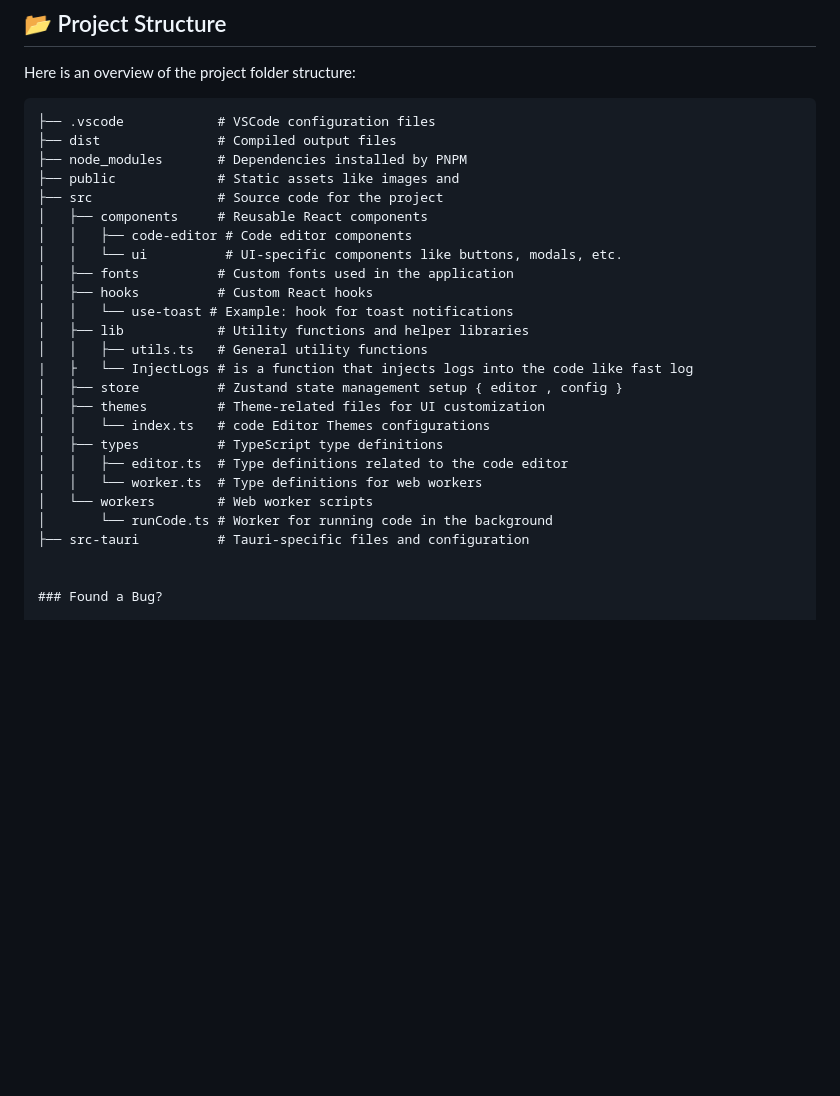
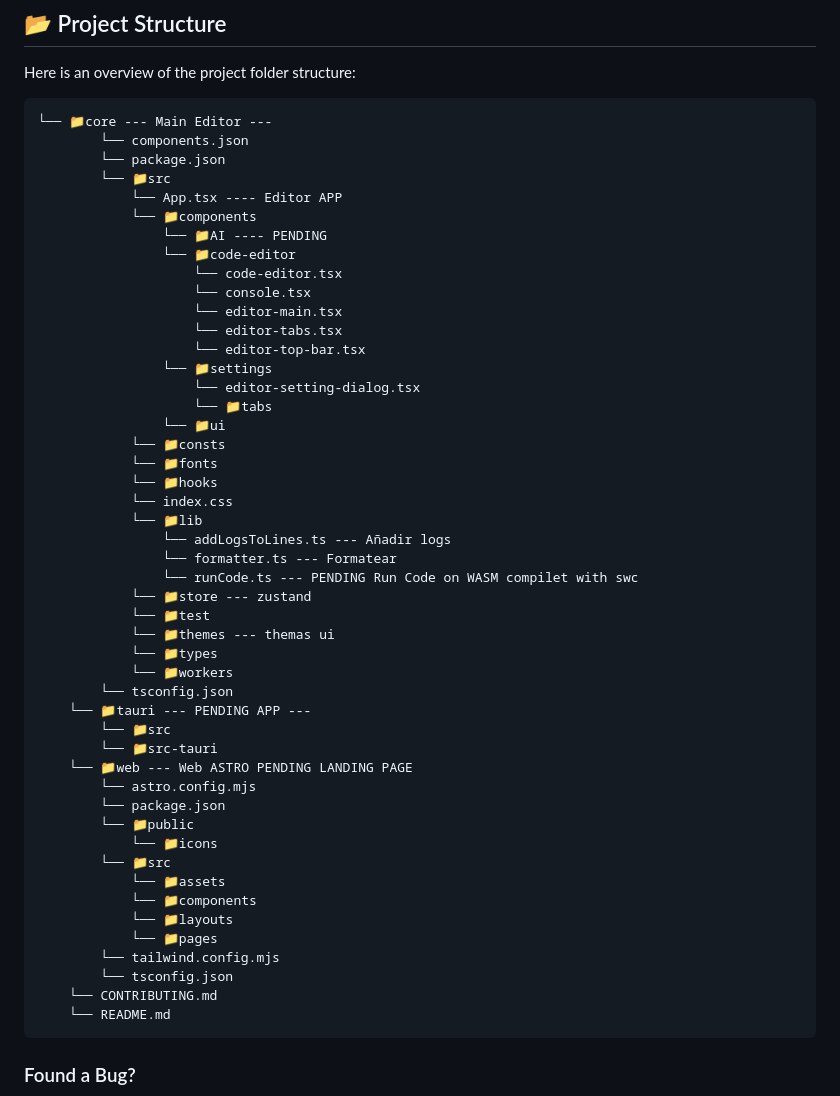
Before and after one commit to acbcdev/RunTS, a Markdown page: CONTRIBUTING.md, the part around the change. Rendered like a GitHub page; blank space fills up the shorter version.

Commit message:
update CONTRIBUTING.md to reflect new project folder structure

````diff
--- a/CONTRIBUTING.md
+++ b/CONTRIBUTING.md
@@ -10,29 +10,55 @@ The following is a set of guidelines to help you contribute to this project. The
 Here is an overview of the project folder structure:
 
 ```
-├── .vscode            # VSCode configuration files
-├── dist               # Compiled output files
-├── node_modules       # Dependencies installed by PNPM
-├── public             # Static assets like images and
-├── src                # Source code for the project
-│   ├── components     # Reusable React components
-│   │   ├── code-editor # Code editor components
-│   │   └── ui          # UI-specific components like buttons, modals, etc.
-│   ├── fonts          # Custom fonts used in the application
-│   ├── hooks          # Custom React hooks
-│   │   └── use-toast # Example: hook for toast notifications
-│   ├── lib            # Utility functions and helper libraries
-│   │   ├── utils.ts   # General utility functions
-|   ├   └── InjectLogs # is a function that injects logs into the code like fast log
-│   ├── store          # Zustand state management setup { editor , config }
-│   ├── themes         # Theme-related files for UI customization
-│   │   └── index.ts   # code Editor Themes configurations
-│   ├── types          # TypeScript type definitions
-│   │   ├── editor.ts  # Type definitions related to the code editor
-│   │   └── worker.ts  # Type definitions for web workers
-│   └── workers        # Web worker scripts
-│       └── runCode.ts # Worker for running code in the background
-├── src-tauri          # Tauri-specific files and configuration
+└── 📁core --- Main Editor ---
+        └── components.json
+        └── package.json
+        └── 📁src
+            └── App.tsx ---- Editor APP
+            └── 📁components
+                └── 📁AI ---- PENDING
+                └── 📁code-editor
+                    └── code-editor.tsx
+                    └── console.tsx
+                    └── editor-main.tsx
+                    └── editor-tabs.tsx
+                    └── editor-top-bar.tsx
+                └── 📁settings
+                    └── editor-setting-dialog.tsx
+                    └── 📁tabs
+                └── 📁ui
+            └── 📁consts
+            └── 📁fonts
+            └── 📁hooks
+            └── index.css
+            └── 📁lib
+                └── addLogsToLines.ts --- Añadir logs
+                └── formatter.ts --- Formatear
+                └── runCode.ts --- PENDING Run Code on WASM compilet with swc
+            └── 📁store --- zustand
+            └── 📁test
+            └── 📁themes --- themas ui
+            └── 📁types
+            └── 📁workers
+        └── tsconfig.json
+    └── 📁tauri --- PENDING APP ---
+        └── 📁src
+        └── 📁src-tauri
+    └── 📁web --- Web ASTRO PENDING LANDING PAGE
+        └── astro.config.mjs
+        └── package.json
+        └── 📁public
+            └── 📁icons
+        └── 📁src
+            └── 📁assets
+            └── 📁components
+            └── 📁layouts
+            └── 📁pages
+        └── tailwind.config.mjs
+        └── tsconfig.json
+    └── CONTRIBUTING.md
+    └── README.md
+```
 
 
 ### Found a Bug?
````
